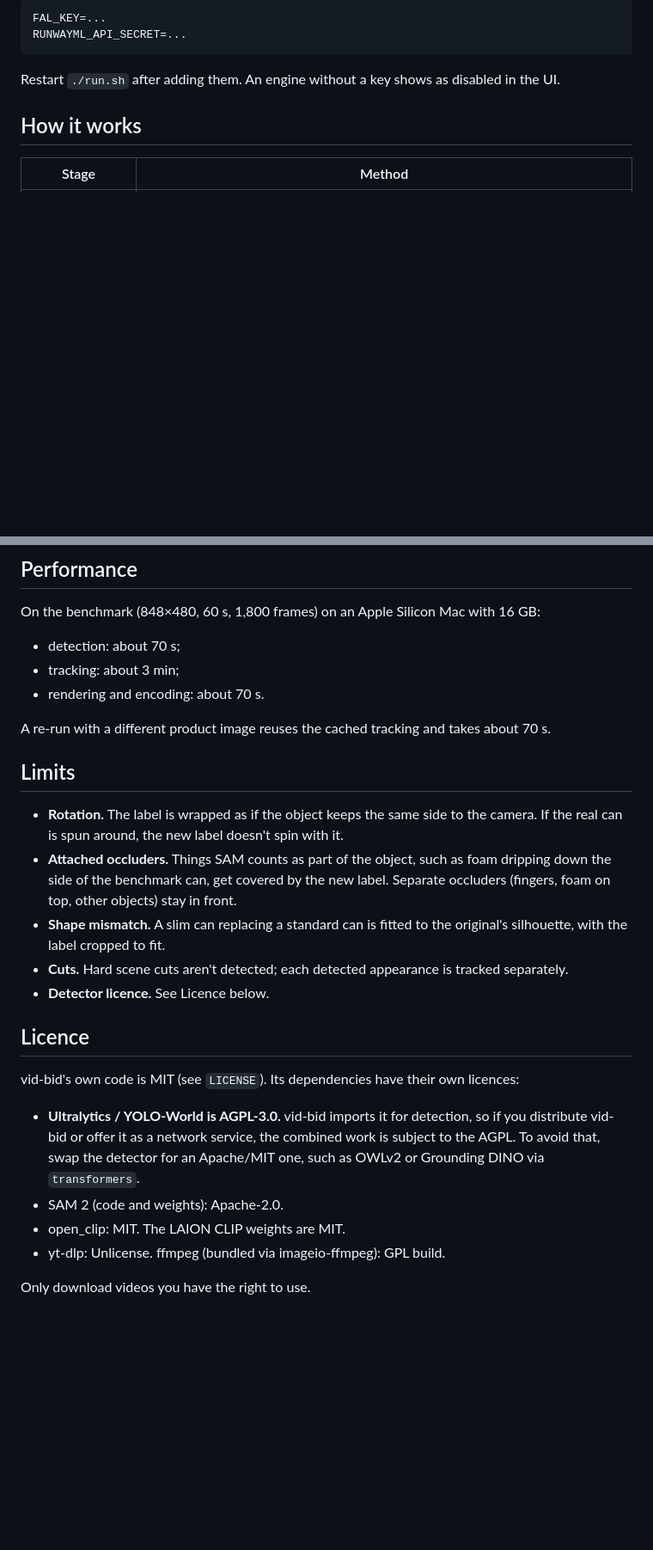
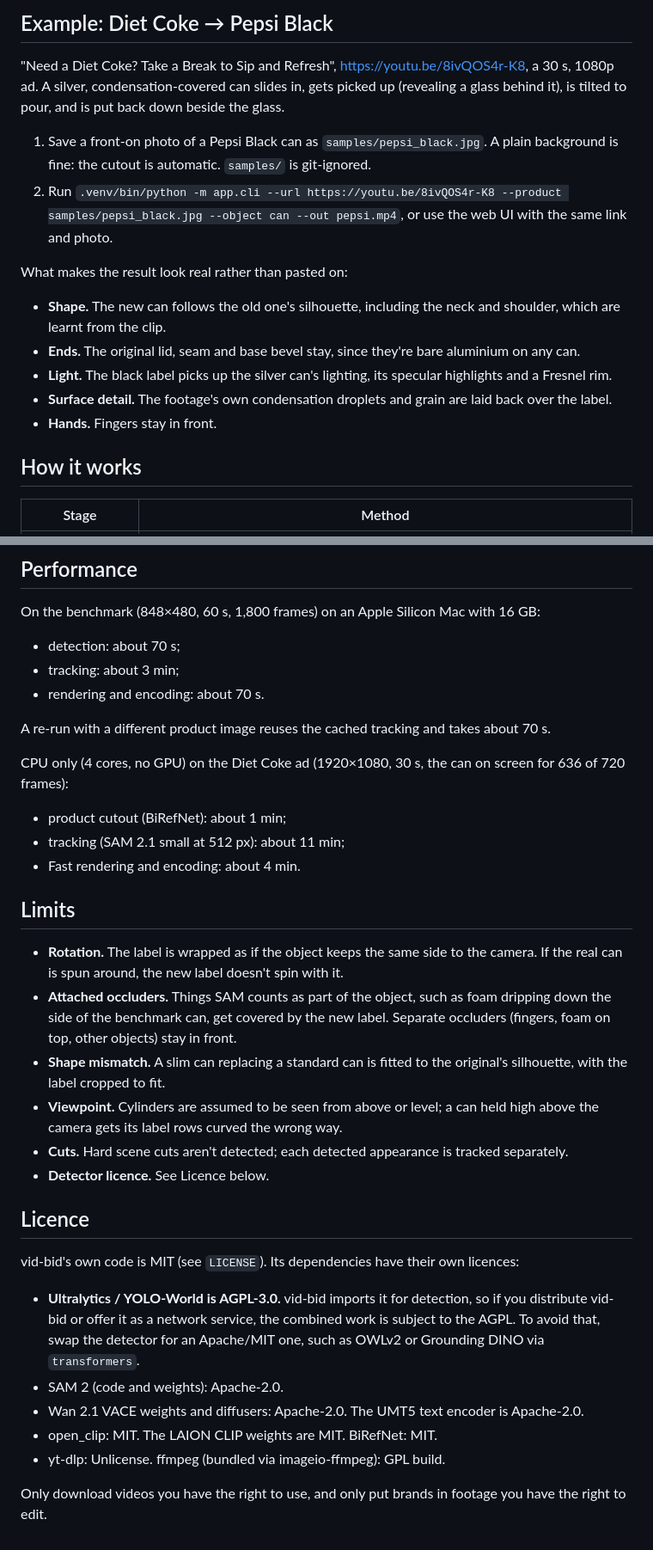
Before and after one commit to mayanksagar26/vid-bid, a Markdown page: README.md, 2 parts joined by grey strips. Shown at 86% size. Rendered like a GitHub page; blank space fills up the shorter version.

````diff
--- a/README.md
+++ b/README.md
@@ -35,10 +56,18 @@ The paid engines need API keys in `vid-bid/.env`, which git ignores:
 
-```
-FAL_KEY=...
-RUNWAYML_API_SECRET=...
-```
+## Example: Diet Coke → Pepsi Black
 
-Restart `./run.sh` after adding them. An engine without a key shows as disabled in the UI.
+"Need a Diet Coke? Take a Break to Sip and Refresh", <https://youtu.be/8ivQOS4r-K8>, a 30 s, 1080p ad. A silver, condensation-covered can slides in, gets picked up (revealing a glass behind it), is tilted to pour, and is put back down beside the glass.
+
+1. Save a front-on photo of a Pepsi Black can as `samples/pepsi_black.jpg`. A plain background is fine: the cutout is automatic. `samples/` is git-ignored.
+2. Run `.venv/bin/python -m app.cli --url https://youtu.be/8ivQOS4r-K8 --product samples/pepsi_black.jpg --object can --out pepsi.mp4`, or use the web UI with the same link and photo.
+
+What makes the result look real rather than pasted on:
+
+- **Shape.** The new can follows the old one's silhouette, including the neck and shoulder, which are learnt from the clip.
+- **Ends.** The original lid, seam and base bevel stay, since they're bare aluminium on any can.
+- **Light.** The black label picks up the silver can's lighting, its specular highlights and a Fresnel rim.
+- **Surface detail.** The footage's own condensation droplets and grain are laid back over the label.
+- **Hands.** Fingers stay in front.
 
 ## How it works
 
@@ -93,11 +135,17 @@ On the benchmark (848×480, 60 s, 1,800 frames) on an Apple Silicon Mac with 16
 
 A re-run with a different product image reuses the cached tracking and takes about 70 s.
 
+CPU only (4 cores, no GPU) on the Diet Coke ad (1920×1080, 30 s, the can on screen for 636 of 720 frames):
+- product cutout (BiRefNet): about 1 min;
+- tracking (SAM 2.1 small at 512 px): about 11 min;
+- Fast rendering and encoding: about 4 min.
+
 ## Limits
 
 - **Rotation.** The label is wrapped as if the object keeps the same side to the camera. If the real can is spun around, the new label doesn't spin with it.
 - **Attached occluders.** Things SAM counts as part of the object, such as foam dripping down the side of the benchmark can, get covered by the new label. Separate occluders (fingers, foam on top, other objects) stay in front.
 - **Shape mismatch.** A slim can replacing a standard can is fitted to the original's silhouette, with the label cropped to fit.
+- **Viewpoint.** Cylinders are assumed to be seen from above or level; a can held high above the camera gets its label rows curved the wrong way.
 - **Cuts.** Hard scene cuts aren't detected; each detected appearance is tracked separately.
 - **Detector licence.** See Licence below.
 
@@ -107,7 +155,8 @@ vid-bid's own code is MIT (see `LICENSE`). Its dependencies have their own licen
 
 - **Ultralytics / YOLO-World is AGPL-3.0.** vid-bid imports it for detection, so if you distribute vid-bid or offer it as a network service, the combined work is subject to the AGPL. To avoid that, swap the detector for an Apache/MIT one, such as OWLv2 or Grounding DINO via `transformers`.
 - SAM 2 (code and weights): Apache-2.0.
-- open_clip: MIT. The LAION CLIP weights are MIT.
+- Wan 2.1 VACE weights and diffusers: Apache-2.0. The UMT5 text encoder is Apache-2.0.
+- open_clip: MIT. The LAION CLIP weights are MIT. BiRefNet: MIT.
 - yt-dlp: Unlicense. ffmpeg (bundled via imageio-ffmpeg): GPL build.
 
-Only download videos you have the right to use.
+Only download videos you have the right to use, and only put brands in footage you have the right to edit.
````
Also changed, not shown: other parts of README.md (+56 -22 lines).
